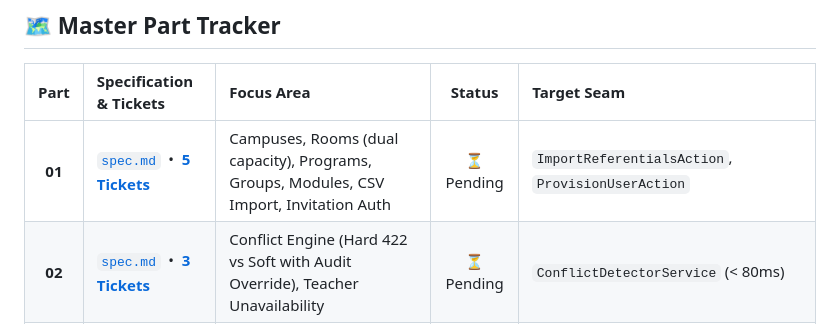
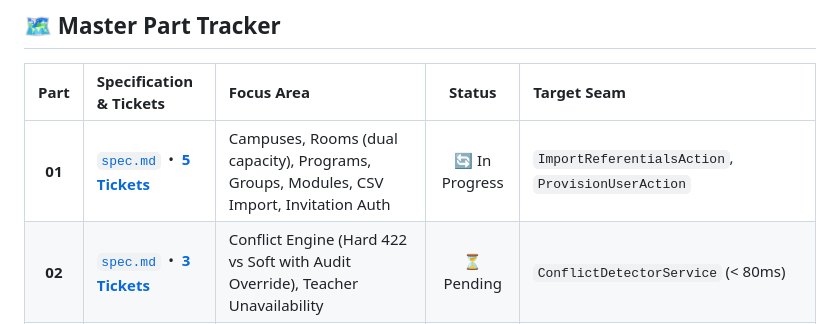
Before and after one commit to DevHolako/synchro, a Markdown page: docs/specs/README.md, the part around the change. Rendered like a GitHub page.

Commit message:
docs(specs): mark ticket 01 complete and update tracker

```diff
--- a/docs/specs/README.md
+++ b/docs/specs/README.md
@@ -8,7 +8,7 @@ This document serves as the **Master Context & Progress Tracker** for the Synchr
 
 | Part | Specification & Tickets | Focus Area | Status | Target Seam |
 | :---: | :--- | :--- | :---: | :--- |
-| **01** | [`spec.md`](./01-core-foundation-and-referentials/spec.md) &nbsp;•&nbsp; [**5 Tickets**](./01-core-foundation-and-referentials/tickets/) | Campuses, Rooms (dual capacity), Programs, Groups, Modules, CSV Import, Invitation Auth | ⏳ Pending | `ImportReferentialsAction`, `ProvisionUserAction` |
+| **01** | [`spec.md`](./01-core-foundation-and-referentials/spec.md) &nbsp;•&nbsp; [**5 Tickets**](./01-core-foundation-and-referentials/tickets/) | Campuses, Rooms (dual capacity), Programs, Groups, Modules, CSV Import, Invitation Auth | 🔄 In Progress | `ImportReferentialsAction`, `ProvisionUserAction` |
 | **02** | [`spec.md`](./02-availability-and-conflict-engine/spec.md) &nbsp;•&nbsp; [**3 Tickets**](./02-availability-and-conflict-engine/tickets/) | Conflict Engine (Hard 422 vs Soft with Audit Override), Teacher Unavailability | ⏳ Pending | `ConflictDetectorService` (< 80ms) |
 | **03** | [`spec.md`](./03-interactive-course-planning/spec.md) &nbsp;•&nbsp; [**5 Tickets**](./03-interactive-course-planning/tickets/) | Batch Module Wizard, FullCalendar Drag-and-Drop, Attendance Register, iCal Feed | ⏳ Pending | `BatchCreateCourseSessionsAction`, FullCalendar UX |
 | **04** | [`spec.md`](./04-examination-logistics-and-convocations/spec.md) &nbsp;•&nbsp; [**5 Tickets**](./04-examination-logistics-and-convocations/tickets/) | 5-State Exam Lifecycle, Auto Room Split, Invigilators, PDF Convocations, QR Mobile Check-in | ⏳ Pending | `ScheduleExamAction`, `VerifyConvocationAction` |
```
Also changed, not shown: 1 other file.
